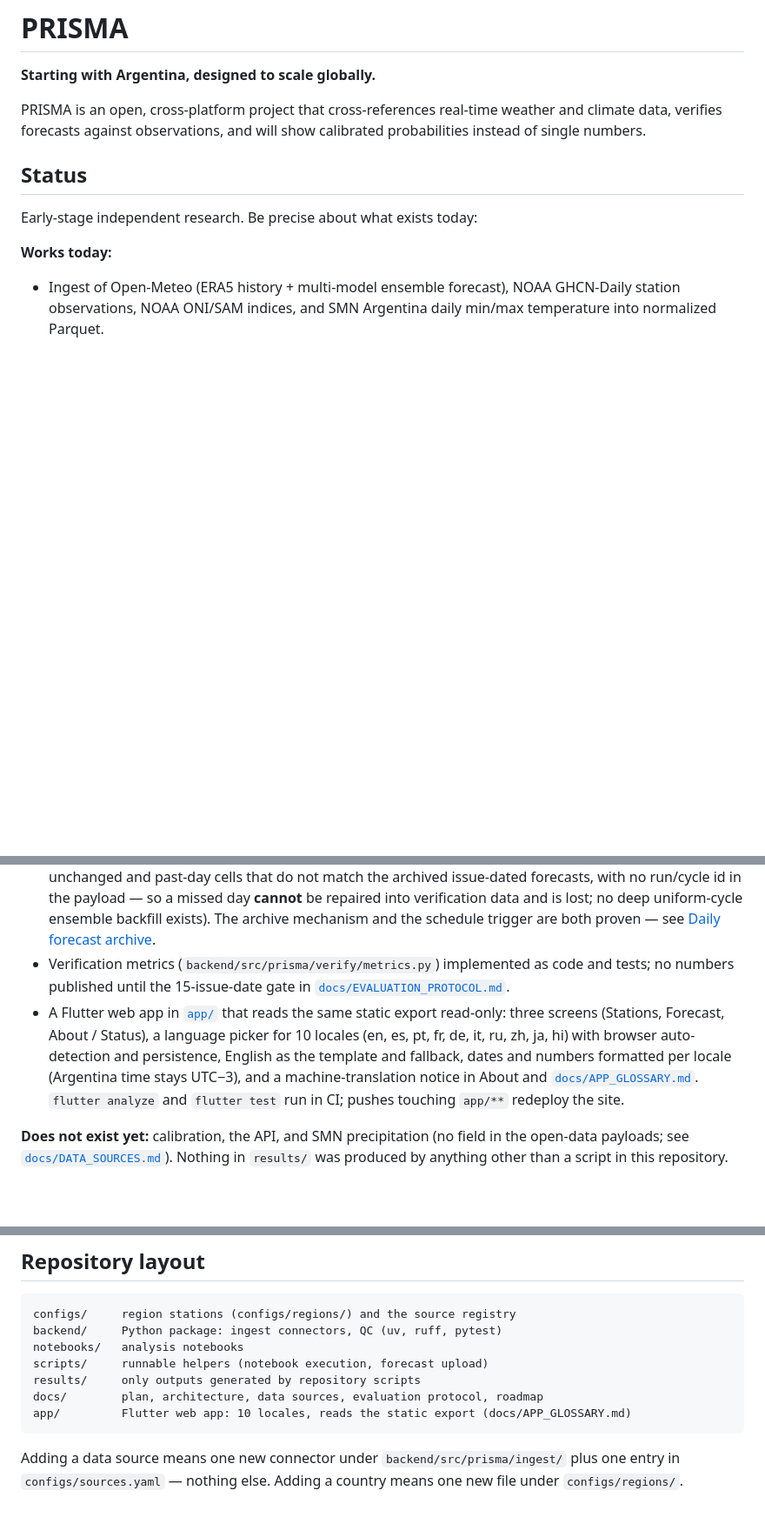
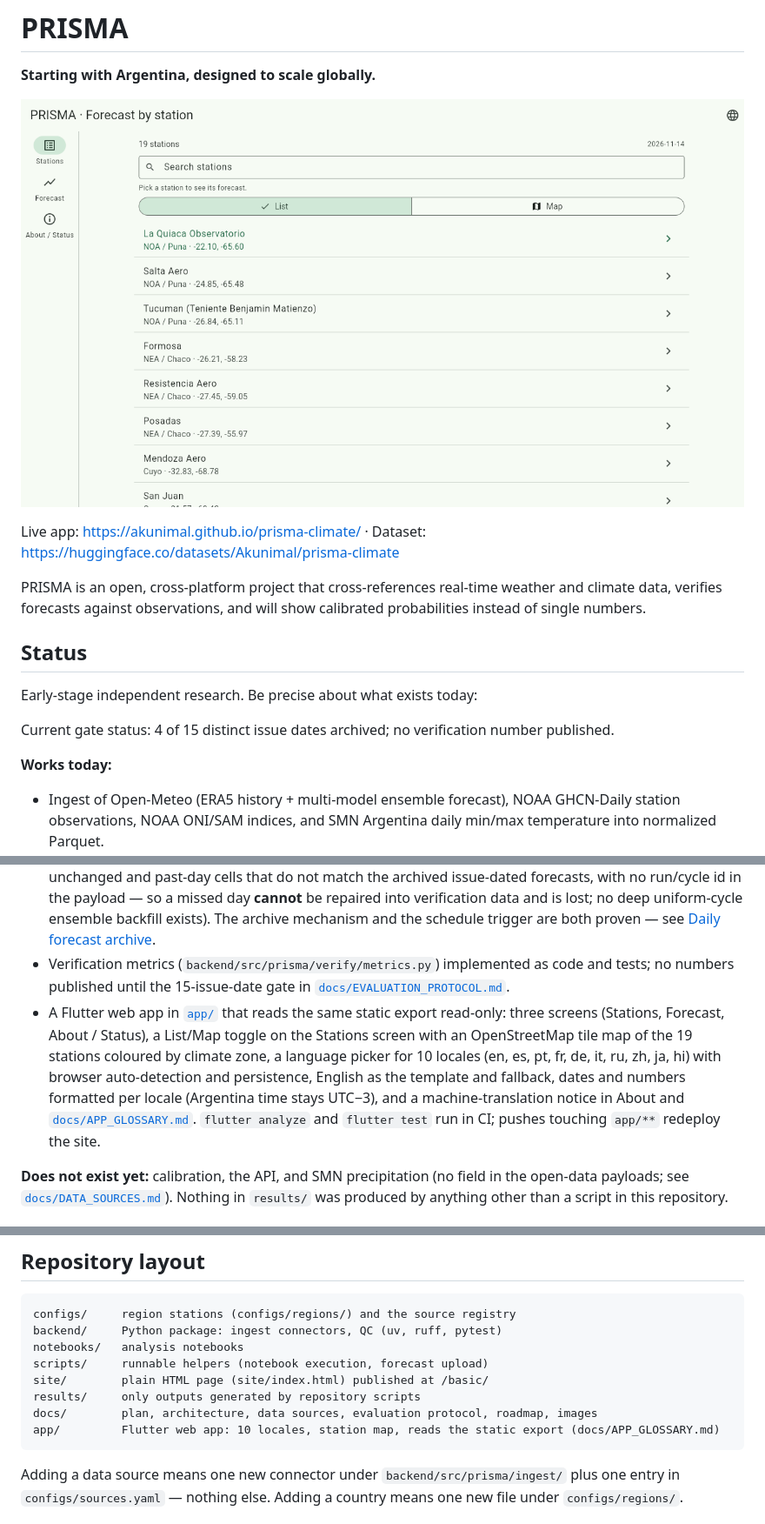
Before and after one commit to Akunimal/prisma-climate, a Markdown page: README.md, 3 parts joined by grey strips. Shown at 87% size. Drawn GitHub-style; pictures changed too: docs/images/app-map.png (added); blank space fills up the shorter version.

Commit message:
docs: align README with station map and add screenshot

````diff
--- a/README.md
+++ b/README.md
@@ -1,12 +1,18 @@
 # PRISMA
 
 **Starting with Argentina, designed to scale globally.**
+
+![PRISMA station map](docs/images/app-map.png)
+
+Live app: https://akunimal.github.io/prisma-climate/ · Dataset: https://huggingface.co/datasets/Akunimal/prisma-climate
 
 PRISMA is an open, cross-platform project that cross-references real-time weather and climate data, verifies forecasts against observations, and will show calibrated probabilities instead of single numbers.
 
 ## Status
 
 Early-stage independent research. Be precise about what exists today:
+
+Current gate status: 4 of 15 distinct issue dates archived; no verification number published.
 
 **Works today:**
 
@@ -17,7 +23,7 @@ Early-stage independent research. Be precise about what exists today:
 - An SMN observation archive workflow ([`.github/workflows/observations.yml`](.github/workflows/observations.yml)) that captures the open-data payloads exactly as served into Hugging Face; its first run succeeded on 2026-11-13 ([run 43484816198](https://github.com/Akunimal/prisma-climate/actions/runs/43484816198)), so `observations/smn/{datohorario,observaciones,regtemp}/2026-11-12/` is archived. The earlier `regtemp` snapshot of `2026-11-10` — the input of the frozen 2026-11-13 climatology adjustment table — is published too, on 2026-11-14, from its GitHub Release by `.github/workflows/hf-backfill.yml`.
 - A GitHub Actions workflow that archives the ensemble forecast on a daily schedule (past member values are retained by the provider for about 3 days, but the past run's issue-dated lead structure is not reconstructible — a 2026-11-13 probe showed `past_days` returns the current run's future segment unchanged and past-day cells that do not match the archived issue-dated forecasts, with no run/cycle id in the payload — so a missed day **cannot** be repaired into verification data and is lost; no deep uniform-cycle ensemble backfill exists). The archive mechanism and the schedule trigger are both proven — see [Daily forecast archive](#daily-forecast-archive).
 - Verification metrics (`backend/src/prisma/verify/metrics.py`) implemented as code and tests; no numbers published until the 15-issue-date gate in [`docs/EVALUATION_PROTOCOL.md`](docs/EVALUATION_PROTOCOL.md).
-- A Flutter web app in [`app/`](app/) that reads the same static export read-only: three screens (Stations, Forecast, About / Status), a language picker for 10 locales (en, es, pt, fr, de, it, ru, zh, ja, hi) with browser auto-detection and persistence, English as the template and fallback, dates and numbers formatted per locale (Argentina time stays UTC−3), and a machine-translation notice in About and [`docs/APP_GLOSSARY.md`](docs/APP_GLOSSARY.md). `flutter analyze` and `flutter test` run in CI; pushes touching `app/**` redeploy the site.
+- A Flutter web app in [`app/`](app/) that reads the same static export read-only: three screens (Stations, Forecast, About / Status), a List/Map toggle on the Stations screen with an OpenStreetMap tile map of the 19 stations coloured by climate zone, a language picker for 10 locales (en, es, pt, fr, de, it, ru, zh, ja, hi) with browser auto-detection and persistence, English as the template and fallback, dates and numbers formatted per locale (Argentina time stays UTC−3), and a machine-translation notice in About and [`docs/APP_GLOSSARY.md`](docs/APP_GLOSSARY.md). `flutter analyze` and `flutter test` run in CI; pushes touching `app/**` redeploy the site.
 
 **Does not exist yet:** calibration, the API, and SMN precipitation (no field in the open-data payloads; see [`docs/DATA_SOURCES.md`](docs/DATA_SOURCES.md)). Nothing in `results/` was produced by anything other than a script in this repository.
 
@@ -84,9 +91,10 @@ configs/     region stations (configs/regions/) and the source registry
 backend/     Python package: ingest connectors, QC (uv, ruff, pytest)
 notebooks/   analysis notebooks
 scripts/     runnable helpers (notebook execution, forecast upload)
+site/        plain HTML page (site/index.html) published at /basic/
 results/     only outputs generated by repository scripts
-docs/        plan, architecture, data sources, evaluation protocol, roadmap
-app/         Flutter web app: 10 locales, reads the static export (docs/APP_GLOSSARY.md)
+docs/        plan, architecture, data sources, evaluation protocol, roadmap, images
+app/         Flutter web app: 10 locales, station map, reads the static export (docs/APP_GLOSSARY.md)
 ```
 
 Adding a data source means one new connector under `backend/src/prisma/ingest/` plus one entry in `configs/sources.yaml` — nothing else. Adding a country means one new file under `configs/regions/`.
````
Also changed, not shown: other parts of README.md (+1 -0 lines).
